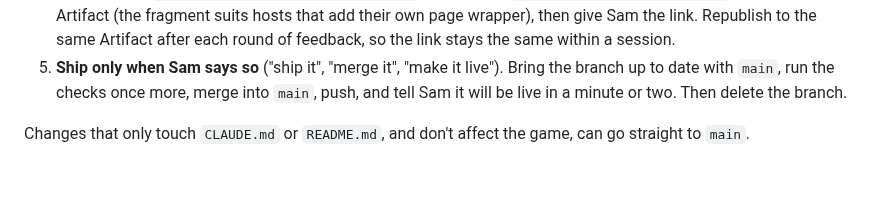
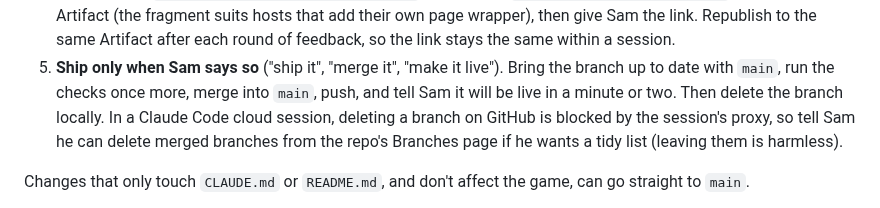
Before and after one commit to sam-sheridan/evoquest, a Markdown page: CLAUDE.md, the part around the change. GitHub-like rendering; blank space fills up the shorter version.

Commit message:
CLAUDE.md: note that merged branches can't be deleted on GitHub from a cloud session
Co-Authored-By: Claude Opus 5.5 <noreply@anthropic.com>
Claude-Session: https://claude.ai/code/session_01A7fE9CWZv65Q65CqKDHNpi

```diff
--- a/CLAUDE.md
+++ b/CLAUDE.md
@@ -35,7 +35,9 @@ Sam isn't comfortable with git yet, so Claude does all of it.
    within a session.
 5. **Ship only when Sam says so** ("ship it", "merge it", "make it live"). Bring the branch up to date with
    `main`, run the checks once more, merge into `main`, push, and tell Sam it will be live in a minute or two.
-   Then delete the branch.
+   Then delete the branch locally. In a Claude Code cloud session, deleting a branch on GitHub is blocked by the
+   session's proxy, so tell Sam he can delete merged branches from the repo's Branches page if he wants a
+   tidy list (leaving them is harmless).
 
 Changes that only touch `CLAUDE.md` or `README.md`, and don't affect the game, can go straight to `main`.
 
```
